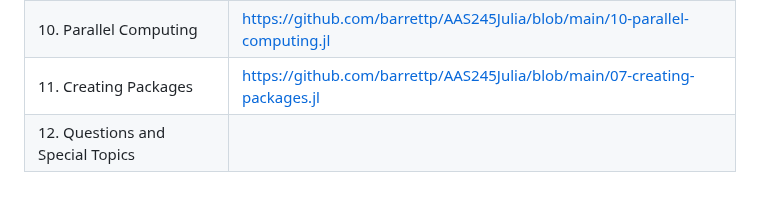
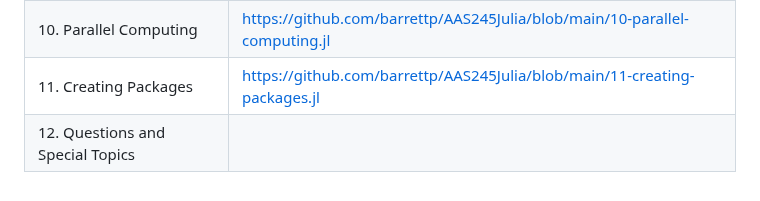
Before and after one commit to barrettp/AAS245Julia, a Markdown page: README.md, the part around the change. GitHub-like rendering.

Commit message:
Corrected creating packages link

```diff
--- a/README.md
+++ b/README.md
@@ -102,5 +102,5 @@ The Sunday content covers advanced Julia programming techniques associated with
 | 08. Using Macros | https://github.com/barrettp/AAS245Julia/blob/main/08-using-macros.jl |
 | 09. Optimizing Code | https://github.com/barrettp/AAS245Julia/blob/main/09-optimizing-code.jl |
 | 10. Parallel Computing | https://github.com/barrettp/AAS245Julia/blob/main/10-parallel-computing.jl |
-| 11. Creating Packages | https://github.com/barrettp/AAS245Julia/blob/main/07-creating-packages.jl |
+| 11. Creating Packages | https://github.com/barrettp/AAS245Julia/blob/main/11-creating-packages.jl |
 | 12. Questions and Special Topics | |
```
